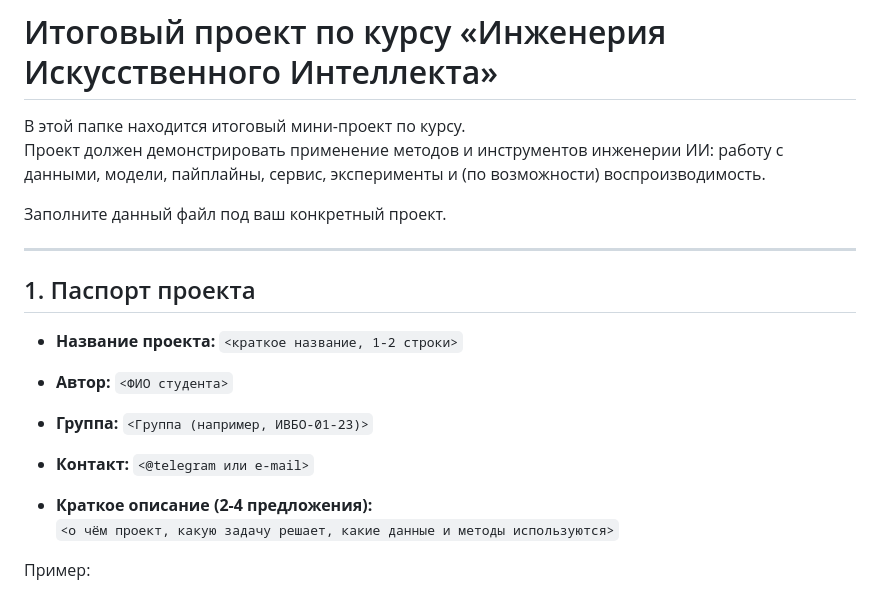
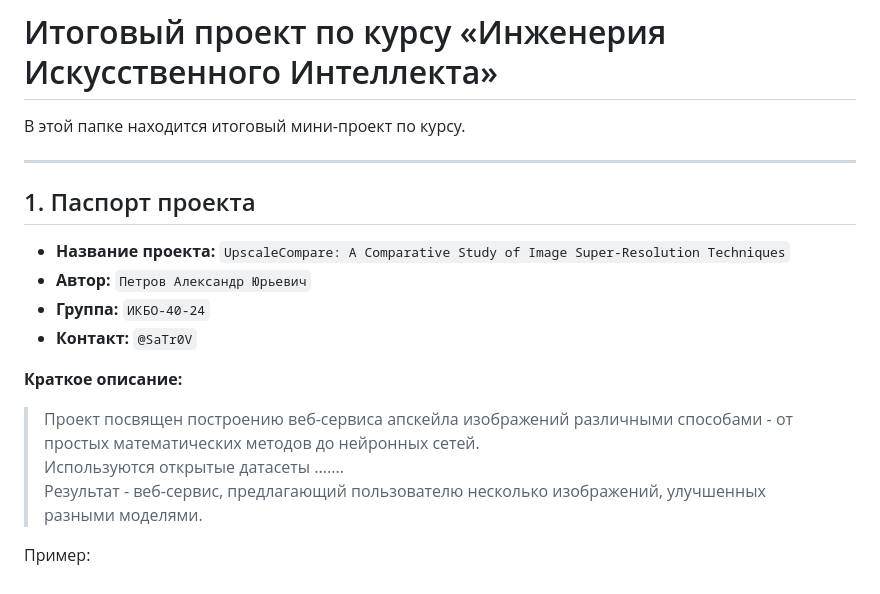
Before and after one commit to SaTr0V/AI_Engineering_Course, a Markdown page: project/README.md, the part around the change. Drawn GitHub-style.

Commit message:
Choose project theme

```diff
--- a/project/README.md
+++ b/project/README.md
@@ -1,21 +1,20 @@
 # Итоговый проект по курсу «Инженерия Искусственного Интеллекта»
 
 В этой папке находится итоговый мини-проект по курсу.
-Проект должен демонстрировать применение методов и инструментов инженерии ИИ: работу с данными, модели, пайплайны, сервис, эксперименты и (по возможности) воспроизводимость.
-
-Заполните данный файл под ваш конкретный проект.
 
 ---
 
 ## 1. Паспорт проекта
 
-- **Название проекта:** `<краткое название, 1-2 строки>`
-- **Автор:** `<ФИО студента>`
-- **Группа:** `<Группа (например, ИВБО-01-23)>`
-- **Контакт:** `<@telegram или e-mail>`
+- **Название проекта:** `UpscaleCompare: A Comparative Study of Image Super-Resolution Techniques`
+- **Автор:** `Петров Александр Юрьевич`
+- **Группа:** `ИКБО-40-24`
+- **Контакт:** `@SaTr0V`
 
-- **Краткое описание (2-4 предложения):**
-  `<о чём проект, какую задачу решает, какие данные и методы используются>`
+**Краткое описание:**
+> Проект посвящен построению веб-сервиса апскейла изображений различными способами - от простых математических методов до нейронных сетей.
+> Используются открытые датасеты .......
+> Результат - веб-сервис, предлагающий пользователю несколько изображений, улучшенных разными моделями.
 
 Пример:
 
```
Also changed, not shown: project/report.md (+1 -1 lines).
